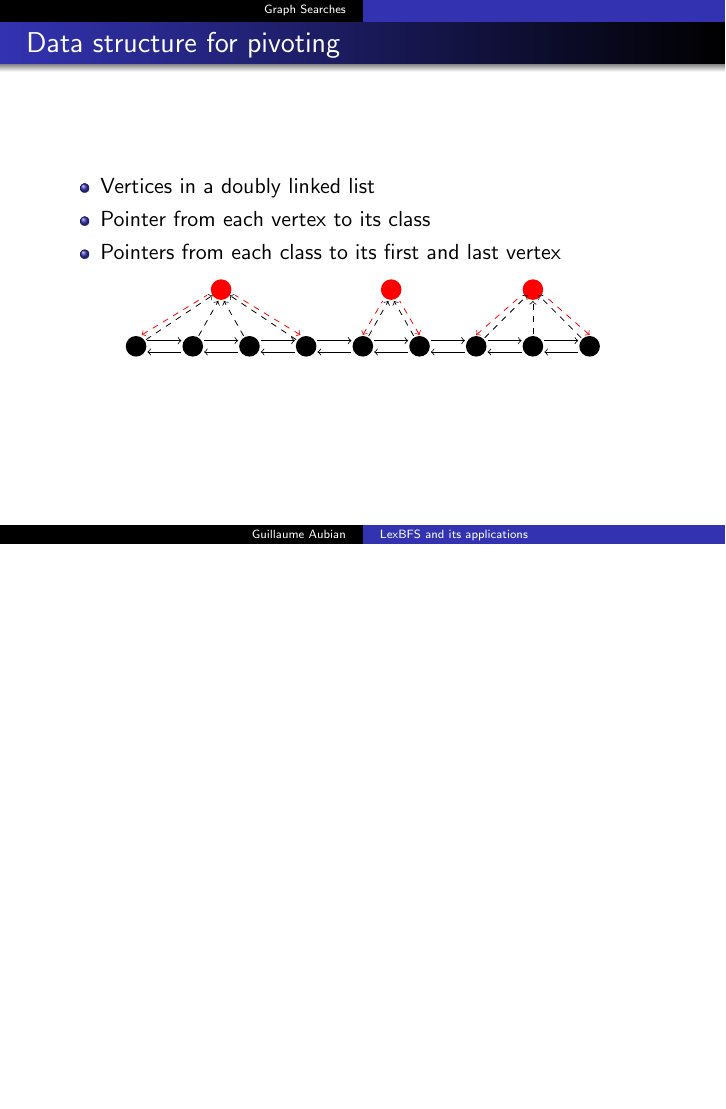
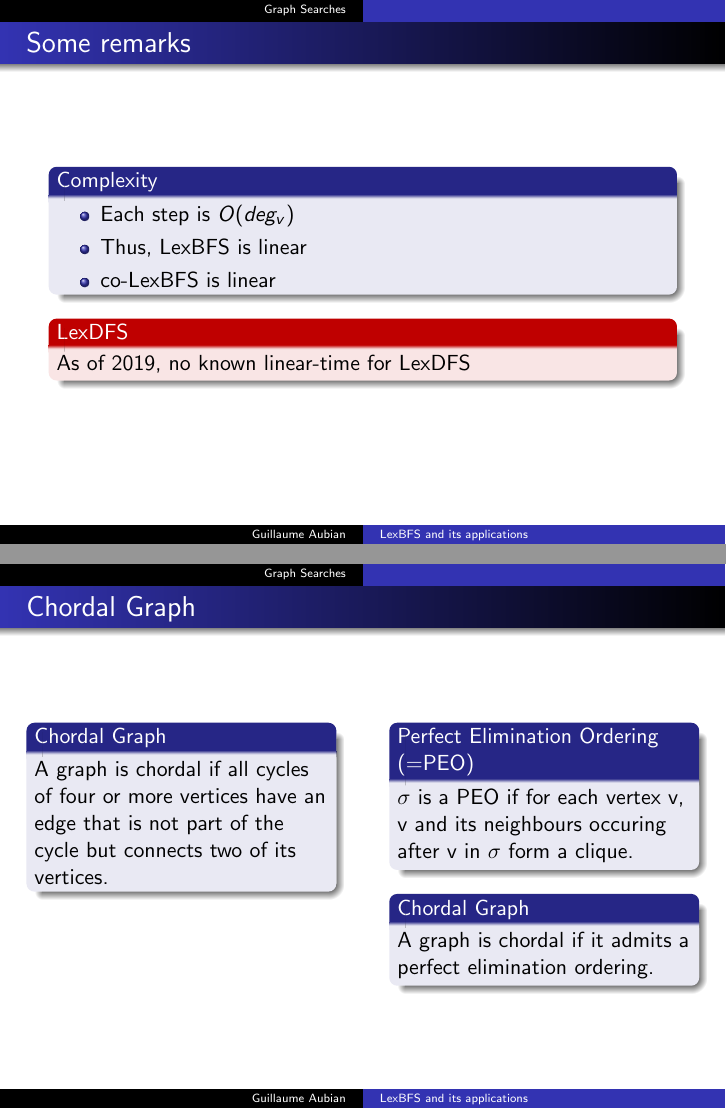
Before and after one commit to gaubian/LexBFS, LaTeX slides (slides/slides.tex): page 17 of 17 before the commit and pages 18 and 19 of 21 after it, the two joined at a grey line, the shorter picture padded with empty space. Compiled offline with pdfLaTeX.

```diff
--- a/slides/slides.tex
+++ b/slides/slides.tex
@@ -412,3 +412,56 @@
 
 \end{frame}
 
+\begin{frame}\frametitle{Some remarks}
+    \begin{block}{Complexity}
+	\begin{itemize}
+	    \item Each step is $O(deg_{v})$
+            \item Thus, LexBFS is linear
+	    \item co-LexBFS is linear
+	\end{itemize}
+    \end{block}
+    \begin{alertblock}{LexDFS}
+	As of 2019, no known linear-time for LexDFS
+    \end{alertblock}
+\end{frame}
+
+\begin{frame}\frametitle{Chordal Graph}
+
+\begin{columns}[T] % align columns
+\begin{column}{.48\textwidth}
+
+	\begin{block}{Chordal Graph}
+		A graph is chordal if all cycles of four or more vertices have an edge that is not part of the cycle but connects two of its vertices.
+	\end{block}
+
+\end{column}%
+\hfill%
+\begin{column}{.48\textwidth}
+
+	\begin{block}{Perfect Elimination Ordering (=PEO)}
+	$\sigma$ is a PEO if for each vertex v, v and its neighbours occuring after v in $\sigma$ form a clique.
+	\end{block}
+
+	\begin{block}{Chordal Graph}
+		A graph is chordal if it admits a perfect elimination ordering.
+	\end{block}
+\end{column}
+\end{columns}
+\end{frame}
+
+
+\begin{frame}\frametitle{Finding a Perfect Elimination Ordering}
+	\begin{block}{Main Theorem}
+		If G is chordal, any LexBFS ordering taken backward is a PEO.
+	\end{block}
+
+	\textbf{Proof:}
+
+	c : non simplicial vertex
+
+	Thus $\exists a <_{\sigma} b \in N(c)\text{ with }ab \notin E$
+
+	$\sigma$ is a LexBFS thus $\exists d <_{\sigma} a\text{ with }db \in E, dc \notin E$
+
+	$G$ is chordal, so $ad \notin E$
+\end{frame}
```
Also changed, not shown: slides/slides.pdf, slides/slides.tex (33 more changed lines), 3 other files.
